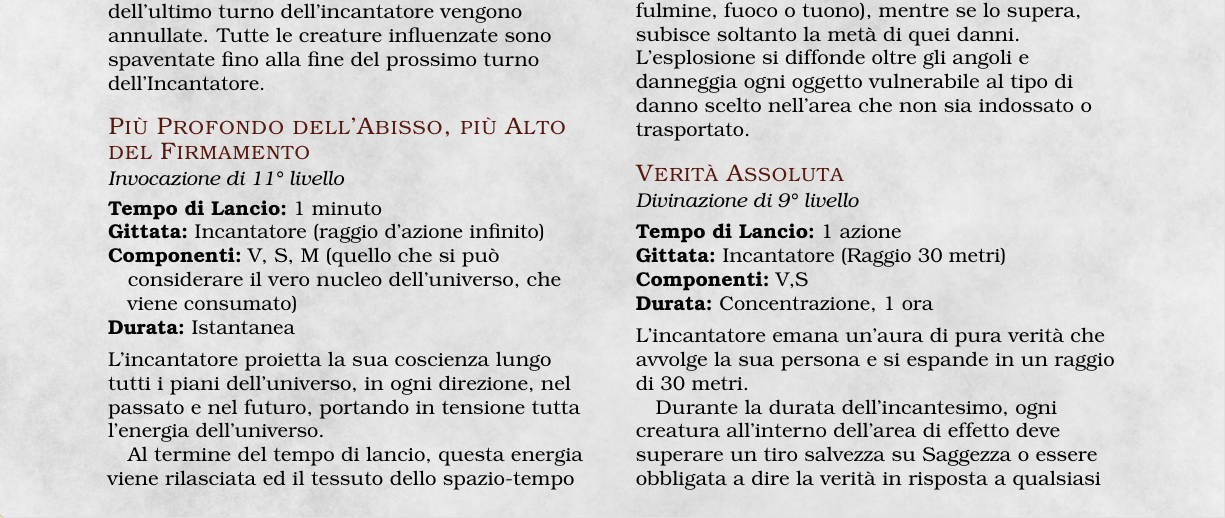
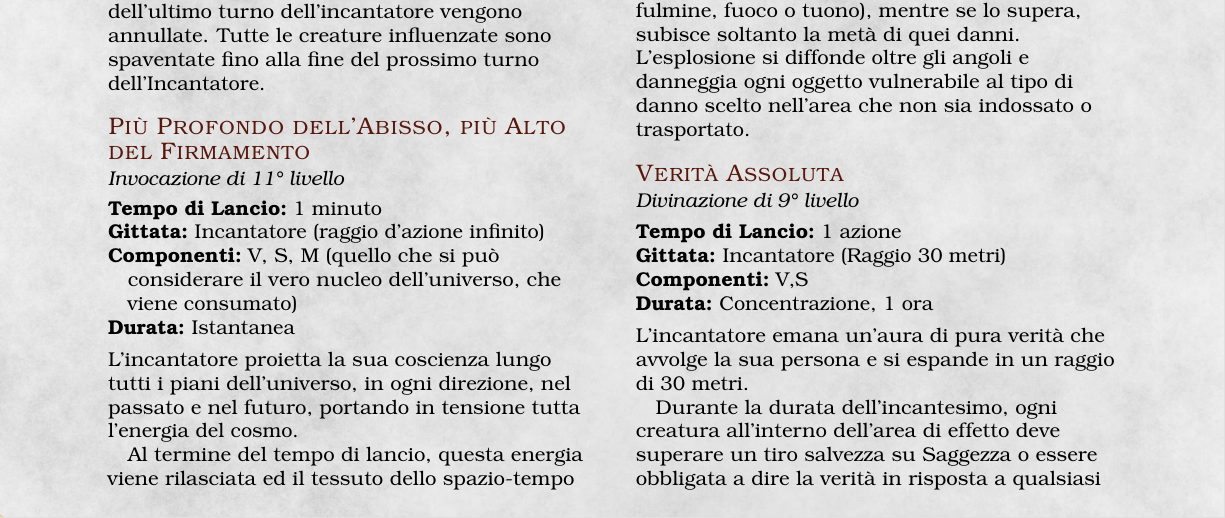
Before and after one commit to Fil-Cyan-Tron/Guida-Omnicomprensiva--o-quasi--di-Ciana-WIP, a LaTeX book (Guida.tex, which reads data/Personaggi/Incantesimi.tex): part of page 27 of 36, cut so that both start at the same text. The pictures show the PDF file Guida.pdf that the author committed with the source.

Commit message:
Update Guida.log and Incantesimi.tex

```diff
--- a/data/Personaggi/Incantesimi.tex
+++ b/data/Personaggi/Incantesimi.tex
@@ -77,7 +77,7 @@ Tutte le creature influenzate sono spaventate fino alla fine del prossimo turno
 {Incantatore (raggio d'azione infinito)}
 {V, S, M (quello che si può considerare il vero nucleo dell'universo, che viene consumato)}
 {Istantanea}
-L'incantatore proietta la sua coscienza lungo tutti i piani dell'universo, in ogni direzione, nel passato e nel futuro, portando in tensione tutta l'energia dell'universo. \\ Al termine del tempo di lancio, questa energia viene rilasciata ed il tessuto dello spazio-tempo stesso inizia a intonare un accordo, risuonando perfettamente con l'anima dell'incantatore. \\ La realtà stessa viene completamente riplasmata secondo questo accordo, ricreando tutto l'universo in una nuova forma.
+L'incantatore proietta la sua coscienza lungo tutti i piani dell'universo, in ogni direzione, nel passato e nel futuro, portando in tensione tutta l'energia del cosmo. \\ Al termine del tempo di lancio, questa energia viene rilasciata ed il tessuto dello spazio-tempo stesso inizia a intonare un accordo, risuonando perfettamente con l'anima dell'incantatore. \\ La realtà stessa viene completamente riplasmata secondo questo accordo, ricreando tutto l'universo in una nuova forma.
 
 \DndSpellHeader%
   {Punizione del Caos}
```
Also changed, not shown: Guida.pdf, 1 other file.
